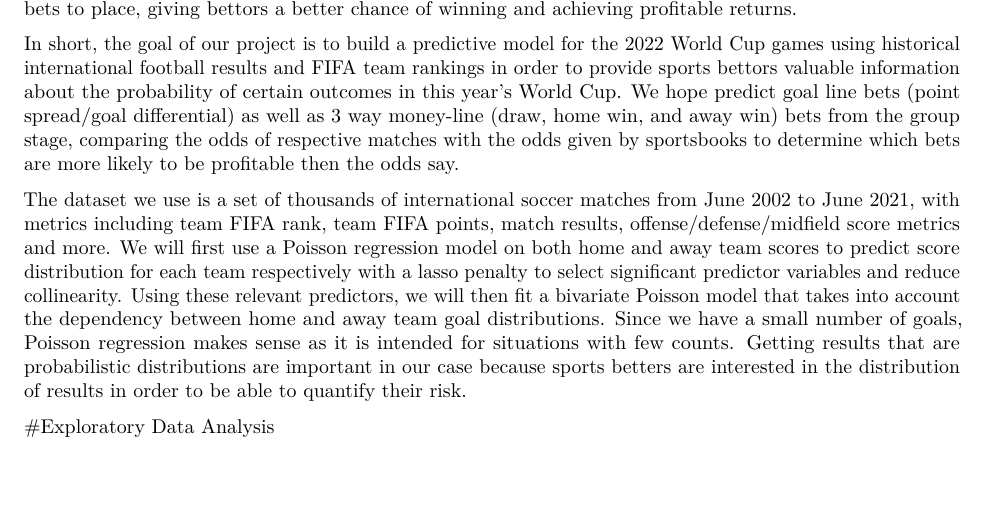
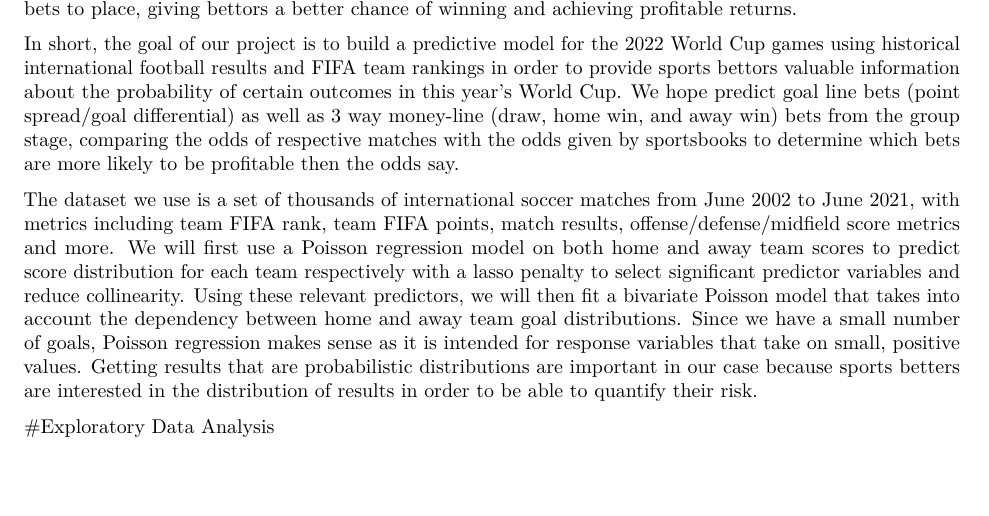
Before and after one commit to seanmtli/world_cup2022, an R Markdown document (worldcup2022.Rmd): part of page 3 of 10, cut so that both start at the same text. Rendered offline with R 4.5, knitr and Pandoc, then LaTeX, with nearby package versions; some code elsewhere in the file could not run offline.

Commit message:
updated intro again

```diff
--- a/worldcup2022.Rmd
+++ b/worldcup2022.Rmd
@@ -55,7 +55,7 @@ An integral part of sports betting is the usage of statistics, as it can provide
 
 In short, the goal of our project is to build a predictive model for the 2022 World Cup games using historical international football results and FIFA team rankings in order to provide sports bettors valuable information about the probability of certain outcomes in this year's World Cup. We hope predict goal line bets (point spread/goal differential) as well as 3 way money-line (draw, home win, and away win) bets from the group stage, comparing the odds of respective matches with the odds given by sportsbooks to determine which bets are more likely to be profitable then the odds say.
 
-The dataset we use is a set of thousands of international soccer matches from June 2002 to June 2021, with metrics including team FIFA rank, team FIFA points, match results, offense/defense/midfield score metrics and more. We will first use a Poisson regression model on both home and away team scores to predict score distribution for each team respectively with a lasso penalty to select significant predictor variables and reduce collinearity. Using these relevant predictors, we will then fit a bivariate Poisson model that takes into account the dependency between home and away team goal distributions. Since we have a small number of goals, Poisson regression makes sense as it is intended for situations with few counts. Getting results that are probabilistic distributions are important in our case because sports betters are interested in the distribution of results in order to be able to quantify their risk.
+The dataset we use is a set of thousands of international soccer matches from June 2002 to June 2021, with metrics including team FIFA rank, team FIFA points, match results, offense/defense/midfield score metrics and more. We will first use a Poisson regression model on both home and away team scores to predict score distribution for each team respectively with a lasso penalty to select significant predictor variables and reduce collinearity. Using these relevant predictors, we will then fit a bivariate Poisson model that takes into account the dependency between home and away team goal distributions. Since we have a small number of goals, Poisson regression makes sense as it is intended for response variables that take on small, positive values. Getting results that are probabilistic distributions are important in our case because sports betters are interested in the distribution of results in order to be able to quantify their risk.
 
 
 #Exploratory Data Analysis
```
